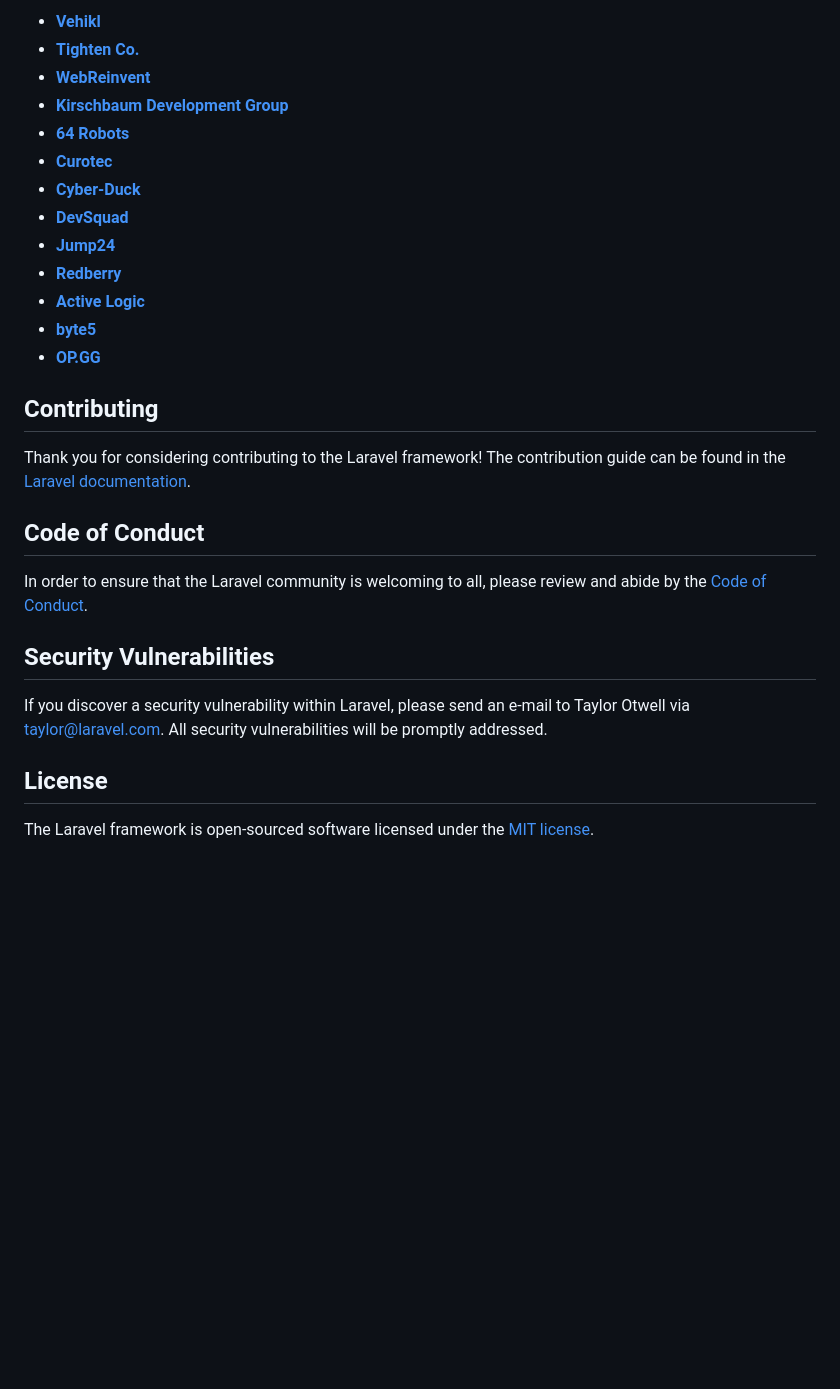
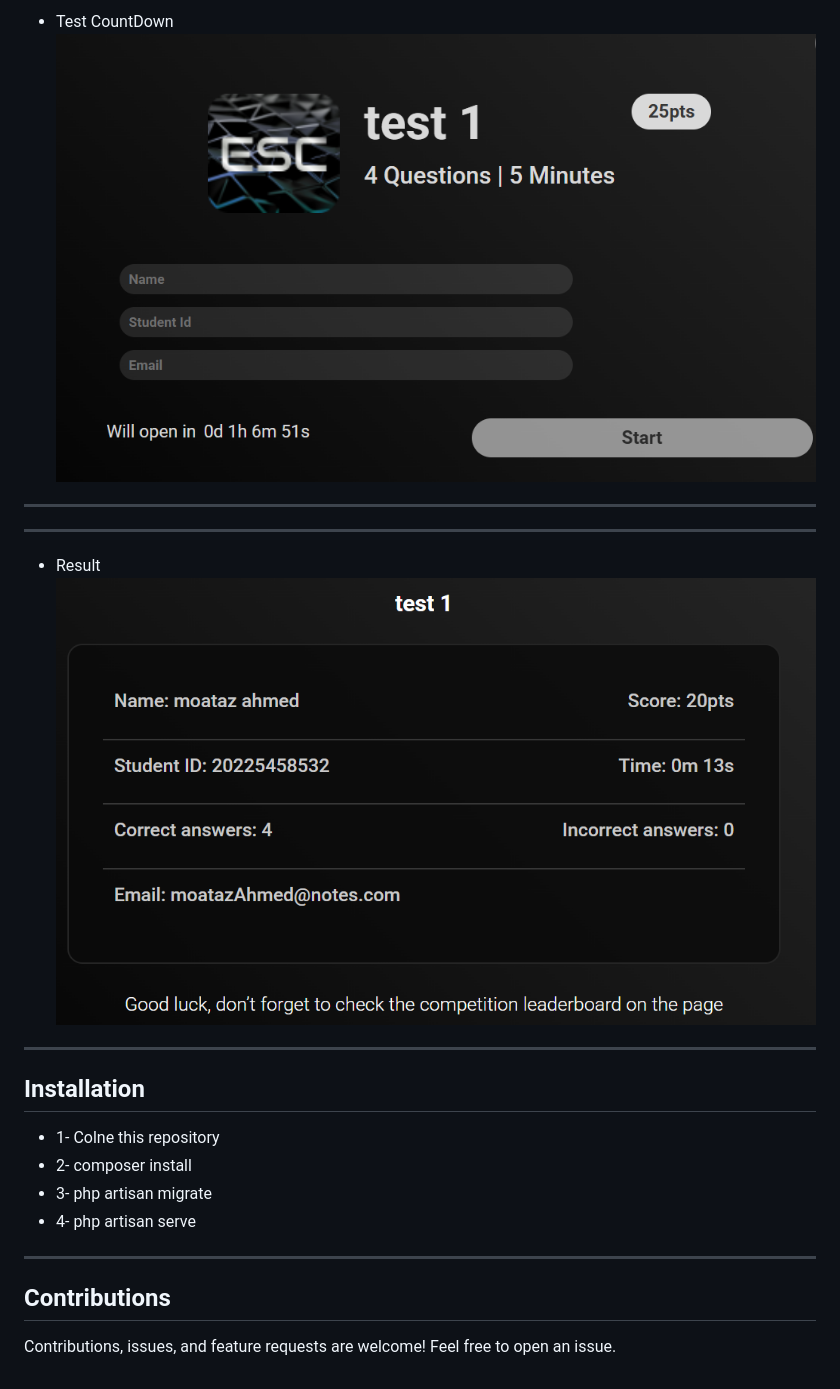
Before and after one commit to Moataz6333/Competition-and-Quiz-Website, a Markdown page: README.md, the part around one of its changes. Drawn GitHub-style; pictures changed too: readme_images/image4.png (added), readme_images/image5.png (added); blank space fills up the shorter version.

```diff
--- a/README.md
+++ b/README.md
@@ -37,30 +41,23 @@ We would like to extend our thanks to the following sponsors for funding Laravel
 
-- **[Vehikl](https://vehikl.com/)**
-- **[Tighten Co.](https://tighten.co)**
-- **[WebReinvent](https://webreinvent.com/)**
-- **[Kirschbaum Development Group](https://kirschbaumdevelopment.com)**
-- **[64 Robots](https://64robots.com)**
-- **[Curotec](https://www.curotec.com/services/technologies/laravel/)**
-- **[Cyber-Duck](https://cyber-duck.co.uk)**
-- **[DevSquad](https://devsquad.com/hire-laravel-developers)**
-- **[Jump24](https://jump24.co.uk)**
-- **[Redberry](https://redberry.international/laravel/)**
-- **[Active Logic](https://activelogic.com)**
-- **[byte5](https://byte5.de)**
-- **[OP.GG](https://op.gg)**
+- Test CountDown
+![alt text](readme_images/image4.png)
 
-## Contributing
+________________
+________________
 
-Thank you for considering contributing to the Laravel framework! The contribution guide can be found in the [Laravel documentation](https://laravel.com/docs/contributions).
+- Result
+![alt text](readme_images/image5.png)
 
-## Code of Conduct
+________________
 
-In order to ensure that the Laravel community is welcoming to all, please review and abide by the [Code of Conduct](https://laravel.com/docs/contributions#code-of-conduct).
+## Installation
 
-## Security Vulnerabilities
+- 1- Colne this repository
+- 2- composer install
+- 3- php artisan migrate
+- 4- php artisan serve
 
-If you discover a security vulnerability within Laravel, please send an e-mail to Taylor Otwell via [taylor@laravel.com](mailto:taylor@laravel.com). All security vulnerabilities will be promptly addressed.
+_______________
 
-## License
-
-The Laravel framework is open-sourced software licensed under the [MIT license](https://opensource.org/licenses/MIT).
+## Contributions
+Contributions, issues, and feature requests are welcome! Feel free to open an issue.
```
Also changed, not shown: other parts of README.md (+28 -24 lines), readme_images/image.png (added), readme_images/image2.png (added), readme_images/image3.png (added), 7 other files.
